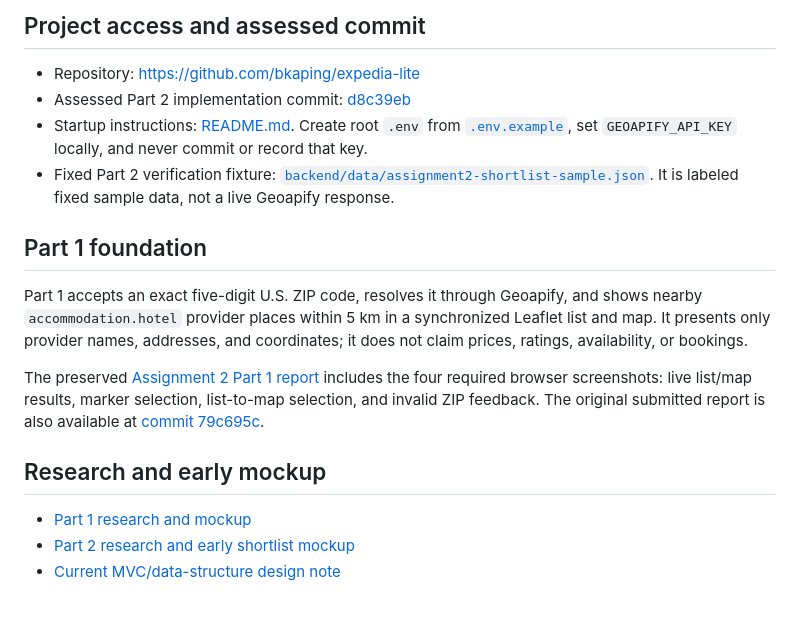
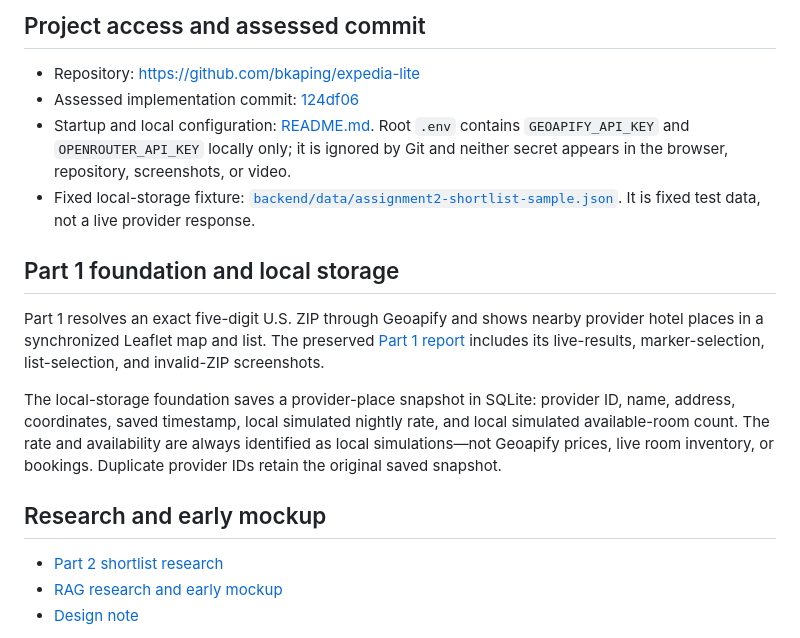
Before and after one commit to bkaping/expedia-lite, a Markdown page: report.md, the part around one of its changes. GitHub-like rendering; blank space fills up the shorter version.

```diff
--- a/report.md
+++ b/report.md
@@ -3,19 +3,19 @@
 ## Project access and assessed commit
 
 - Repository: [https://github.com/bkaping/expedia-lite](https://github.com/bkaping/expedia-lite)
-- Assessed Part 2 implementation commit: [d8c39eb](https://github.com/bkaping/expedia-lite/commit/d8c39eb)
-- Startup instructions: [README.md](README.md). Create root `.env` from [`.env.example`](.env.example), set `GEOAPIFY_API_KEY` locally, and never commit or record that key.
-- Fixed Part 2 verification fixture: [`backend/data/assignment2-shortlist-sample.json`](backend/data/assignment2-shortlist-sample.json). It is labeled fixed sample data, not a live Geoapify response.
+- Assessed implementation commit: [124df06](https://github.com/bkaping/expedia-lite/commit/124df06)
+- Startup and local configuration: [README.md](README.md). Root `.env` contains `GEOAPIFY_API_KEY` and `OPENROUTER_API_KEY` locally only; it is ignored by Git and neither secret appears in the browser, repository, screenshots, or video.
+- Fixed local-storage fixture: [`backend/data/assignment2-shortlist-sample.json`](backend/data/assignment2-shortlist-sample.json). It is fixed test data, not a live provider response.
 
-## Part 1 foundation
+## Part 1 foundation and local storage
 
-Part 1 accepts an exact five-digit U.S. ZIP code, resolves it through Geoapify, and shows nearby `accommodation.hotel` provider places within 5 km in a synchronized Leaflet list and map. It presents only provider names, addresses, and coordinates; it does not claim prices, ratings, availability, or bookings.
+Part 1 resolves an exact five-digit U.S. ZIP through Geoapify and shows nearby provider hotel places in a synchronized Leaflet map and list. The preserved [Part 1 report](reports/assignment2-part1/report.md) includes its live-results, marker-selection, list-selection, and invalid-ZIP screenshots.
 
-The preserved [Assignment 2 Part 1 report](reports/assignment2-part1/report.md) includes the four required browser screenshots: live list/map results, marker selection, list-to-map selection, and invalid ZIP feedback. The original submitted report is also available at [commit 79c695c](https://github.com/bkaping/expedia-lite/blob/79c695c/report.md).
+The local-storage foundation saves a provider-place snapshot in SQLite: provider ID, name, address, coordinates, saved timestamp, local simulated nightly rate, and local simulated available-room count. The rate and availability are always identified as local simulations—not Geoapify prices, live room inventory, or bookings. Duplicate provider IDs retain the original saved snapshot.
 
 ## Research and early mockup
 
-- [Part 1 research and mockup](docs/assignment2-part1-research.md)
-- [Part 2 research and early shortlist mockup](docs/assignment2-part2-research.md)
-- [Current MVC/data-structure design note](docs/design.md)
+- [Part 2 shortlist research](docs/assignment2-part2-research.md)
+- [RAG research and early mockup](docs/assignment2-part2-rag-research.md)
+- [Design note](docs/design.md)
 
```
Also changed, not shown: other parts of report.md (+29 -22 lines).
